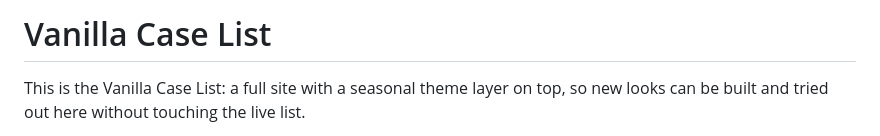
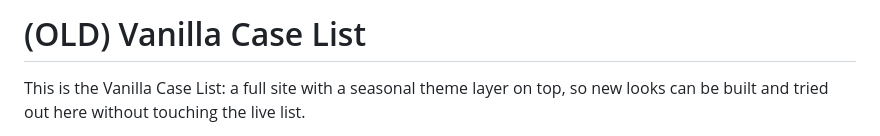
Before and after one commit to lublurrr/Vanilla-Case-List, a Markdown page: README.md, the part around the change. Rendered like a GitHub page.

```diff
--- a/README.md
+++ b/README.md
@@ -1,4 +1,4 @@
-# Vanilla Case List
+# (OLD) Vanilla Case List
 
 This is the Vanilla Case List:
 a full site with a seasonal theme layer on top, so new
```
